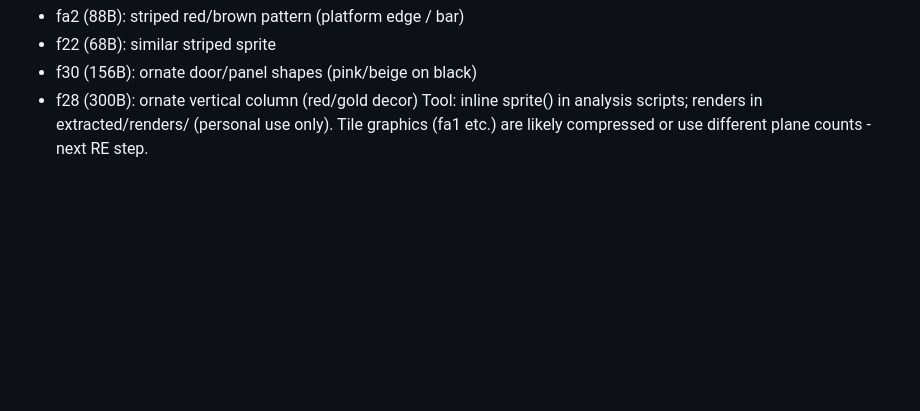
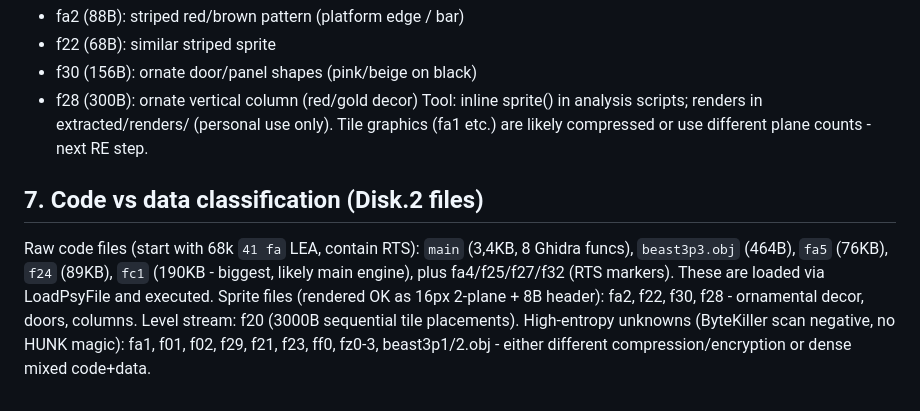
Before and after one commit to Finito3/OpenCode_ShadowOfTheBeast3, a Markdown page: docs/06-memory-reconstruction.md, the part around the change. GitHub-like rendering; blank space fills up the shorter version.

Commit message:
Klasifikace souboru Disk.2: kod (fa5/f24/fc1/main), sprity, level stream

```diff
--- a/docs/06-memory-reconstruction.md
+++ b/docs/06-memory-reconstruction.md
@@ -69,3 +69,16 @@ Small files are Amiga sprites: 8-byte header + 16px-wide 2-plane bitmap
 Tool: inline sprite() in analysis scripts; renders in extracted/renders/
 (personal use only). Tile graphics (fa1 etc.) are likely compressed or
 use different plane counts - next RE step.
+
+## 7. Code vs data classification (Disk.2 files)
+
+Raw code files (start with 68k `41 fa` LEA, contain RTS): `main` (3,4KB,
+8 Ghidra funcs), `beast3p3.obj` (464B), `fa5` (76KB), `f24` (89KB),
+`fc1` (190KB - biggest, likely main engine), plus fa4/f25/f27/f32
+(RTS markers). These are loaded via LoadPsyFile and executed.
+Sprite files (rendered OK as 16px 2-plane + 8B header): fa2, f22, f30,
+f28 - ornamental decor, doors, columns.
+Level stream: f20 (3000B sequential tile placements).
+High-entropy unknowns (ByteKiller scan negative, no HUNK magic):
+fa1, f01, f02, f29, f21, f23, ff0, fz0-3, beast3p1/2.obj - either
+different compression/encryption or dense mixed code+data.
```
